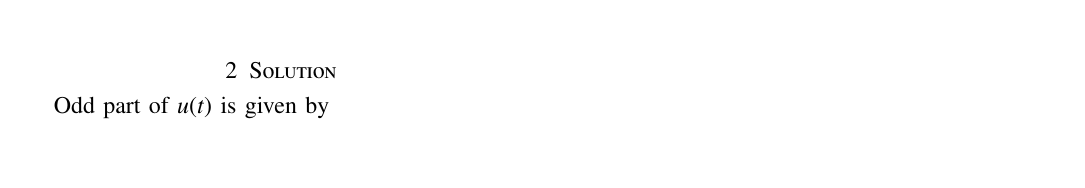
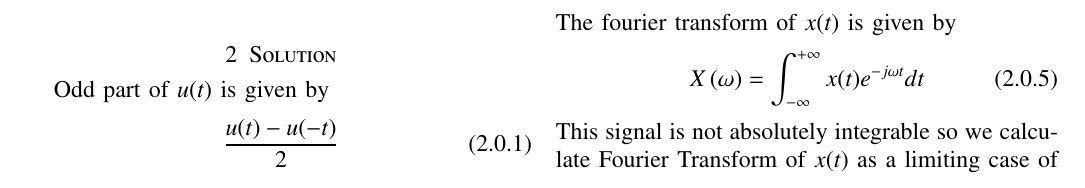
Before and after one commit to AmulyaTallamraju/EE3900, a LaTeX problem sheet (GATE_Assignment-3/GATE_Assignment-3.tex): part of page 1 of 2, cut at the place of the change, the shorter picture padded with empty space. Compiled offline with pdfLaTeX.

Commit message:
Add files via upload

```diff
--- a/GATE_Assignment-3/GATE_Assignment-3.tex
+++ b/GATE_Assignment-3/GATE_Assignment-3.tex
@@ -184,3 +184,13 @@ Thus the even and odd parts of the unit step signal are
 \begin{align}
    \frac{1}{2} , \frac{x(t)}{2}
 \end{align}
+The fourier transform of $x(t)$ is given by
+\begin{align}
+    X\brak{\omega} = \int_{ - \infty }^{ + \infty } x(t){e^{ - j\omega t}}dt
+\end{align}
+This signal is not absolutely integrable so we calculate Fourier Transform of $x(t)$ as a limiting case of the sum of exponential $e^{-at}u(t) - e^{at}u(t)$ as $a \to 0.$
+\begin{align}
+    X\brak{\omega} &=\lim_{a \to 0} \int_{ - \infty }^{ + \infty } \brak{e^{-at}u(t) - e^{at}u(t)}{e^{ - j\omega t}}dt\\
+    &=\lim_{a \to 0}\sbrak{\frac{1}{a  +  j\omega}  -  \frac{1}{a  -  j\omega}}\\
+    &=\frac{2}{j\omega}
+\end{align}
```
Also changed, not shown: GATE_Assignment-3/GATE_Assignment_3.pdf, GATE_Assignment-3/GATE_Assignment-3.tex (5 more changed lines).
